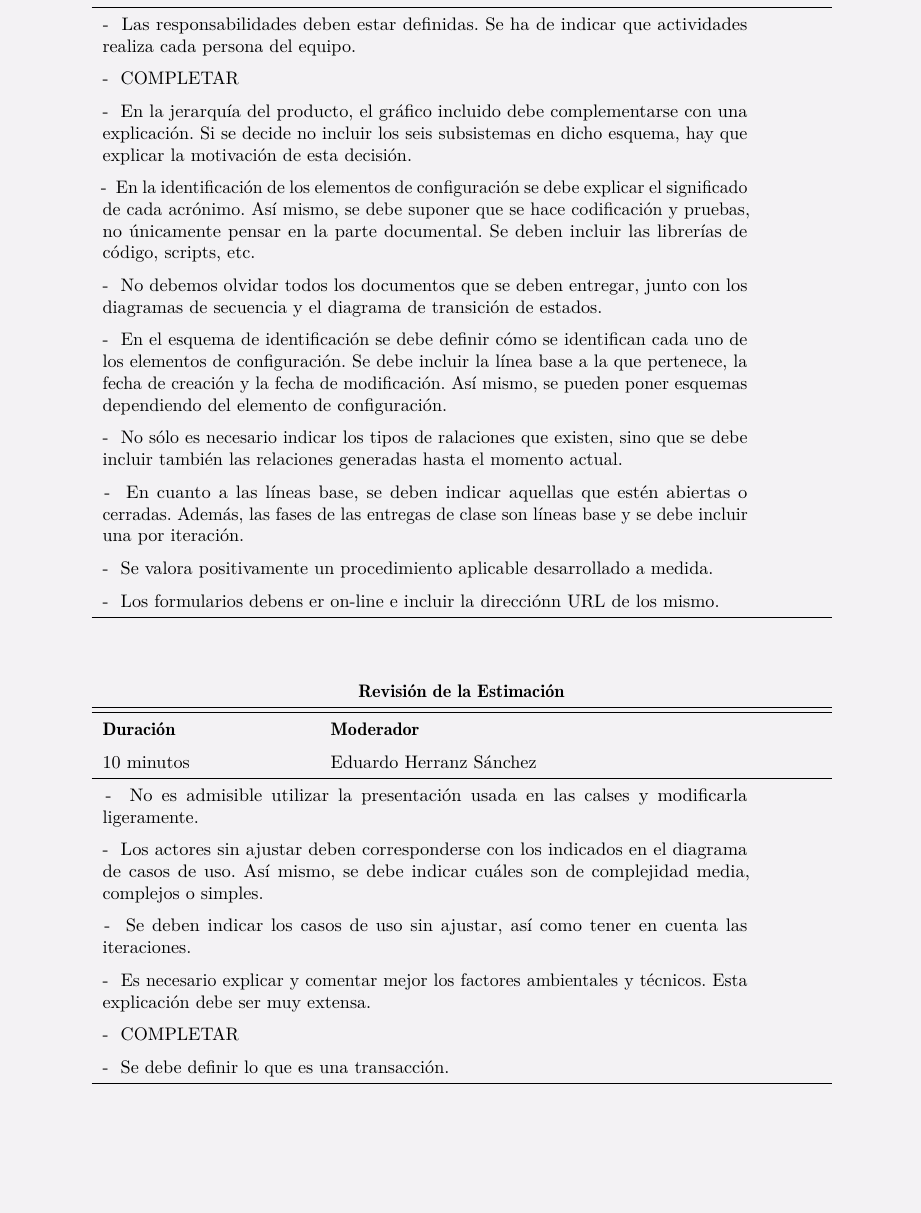
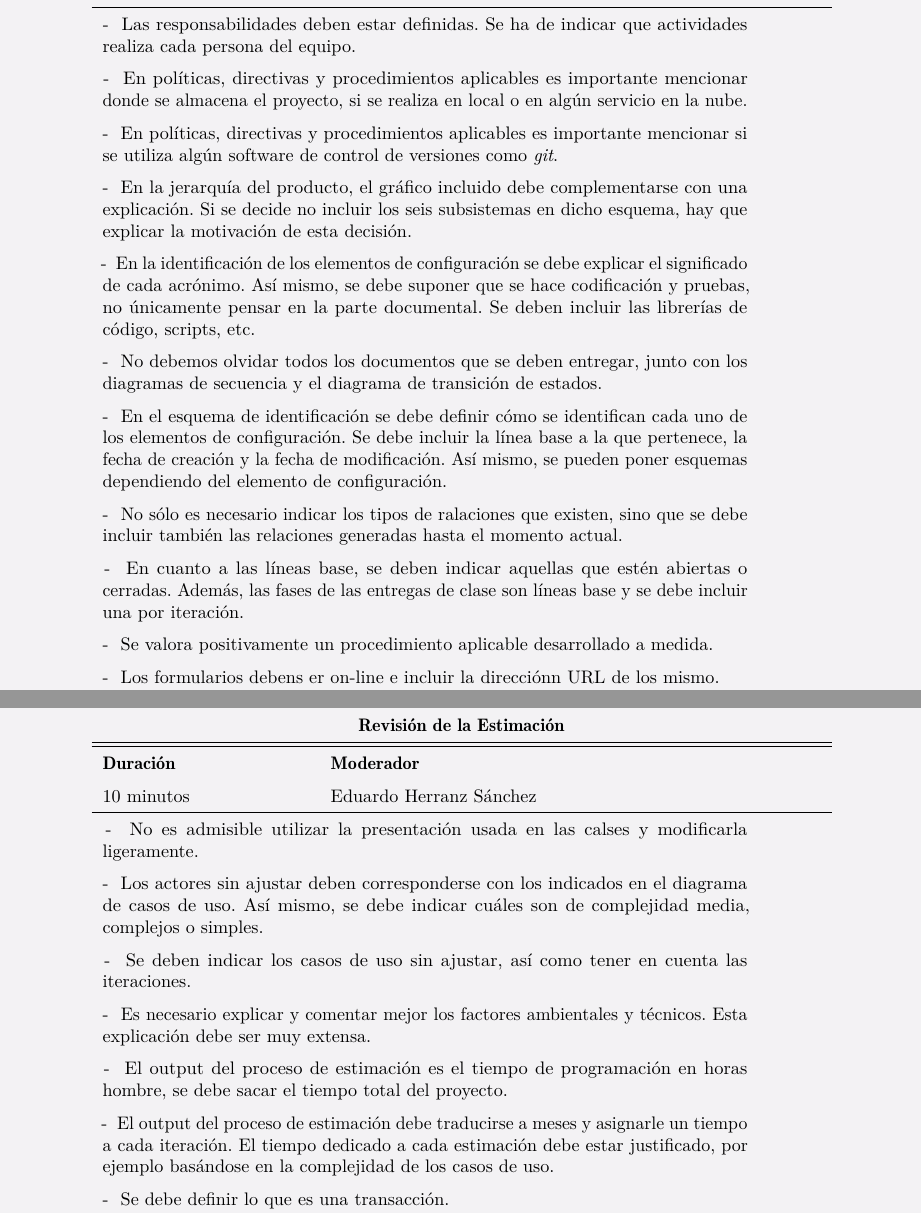
Before and after one commit to gonxal0/DPDS-UC3M, a LaTeX document (S3_ActaReunion2.tex): part of page 6 of 7 before the commit and two parts of pages 4 and 5 of 5 after it, the two joined at a grey line, cut so that both start at the same text, the shorter picture padded with empty space. Compiled offline with pdfLaTeX.

Commit message:
Acta de reunion acabada

```diff
--- a/S3_ActaReunion2.tex
+++ b/S3_ActaReunion2.tex
@@ -131,7 +131,8 @@
 \textbf{Duración} & \textbf{Moderador} \\
 15 minutos & Eduardo Herranz Sánchez \\ \hline
 \multicolumn{2}{p{12,5cm}}{\tabitem Las responsabilidades deben estar definidas. Se ha de indicar que actividades realiza cada persona del equipo.} \\
-\multicolumn{2}{p{12,5cm}}{\tabitem COMPLETAR} \\
+\multicolumn{2}{p{12,5cm}}{\tabitem En políticas, directivas y procedimientos aplicables es importante mencionar donde se almacena el proyecto, si se realiza en local o en algún servicio en la nube.} \\
+\multicolumn{2}{p{12,5cm}}{\tabitem En políticas, directivas y procedimientos aplicables es importante mencionar si se utiliza algún software de control de versiones como \textit{git}.} \\
 \multicolumn{2}{p{12,5cm}}{\tabitem En la jerarquía del producto, el gráfico incluido debe complementarse con una explicación. Si se decide no incluir los seis subsistemas en dicho esquema, hay que explicar la motivación de esta decisión.} \\
 \multicolumn{2}{p{12,5cm}}{\tabitem En la identificación de los elementos de configuración se debe explicar el significado de cada acrónimo. Así mismo, se debe suponer que se hace codificación y pruebas, no únicamente pensar en la parte documental. Se deben incluir las librerías de código, scripts, etc.} \\
 \multicolumn{2}{p{12,5cm}}{\tabitem No debemos olvidar todos los documentos que se deben entregar, junto con los diagramas de secuencia y el diagrama de transición de estados.} \\
@@ -158,7 +159,8 @@
 \multicolumn{2}{p{12,5cm}}{\tabitem Los actores sin ajustar deben corresponderse con los indicados en el diagrama de casos de uso. Así mismo, se debe indicar cuáles son de complejidad media, complejos o simples.} \\
 \multicolumn{2}{p{12,5cm}}{\tabitem Se deben indicar los casos de uso sin ajustar, así como tener en cuenta las iteraciones.} \\
 \multicolumn{2}{p{12,5cm}}{\tabitem Es necesario explicar y comentar mejor los factores ambientales y técnicos. Esta explicación debe ser muy extensa.} \\
-\multicolumn{2}{p{12,5cm}}{\tabitem COMPLETAR} \\
+\multicolumn{2}{p{12,5cm}}{\tabitem El output del proceso de estimación es el tiempo de programación en horas hombre, se debe sacar el tiempo total del proyecto.} \\
+\multicolumn{2}{p{12,5cm}}{\tabitem El output del proceso de estimación debe traducirse a meses y asignarle un tiempo a cada iteración. El tiempo dedicado a cada estimación debe estar justificado, por ejemplo basándose en la complejidad de los casos de uso.} \\
 \multicolumn{2}{p{12,5cm}}{\tabitem Se debe definir lo que es una transacción.} \\ \hline
 
 \end{tabular}
```
Also changed, not shown: S3_ActaReunion2.tex (8 more changed lines).
